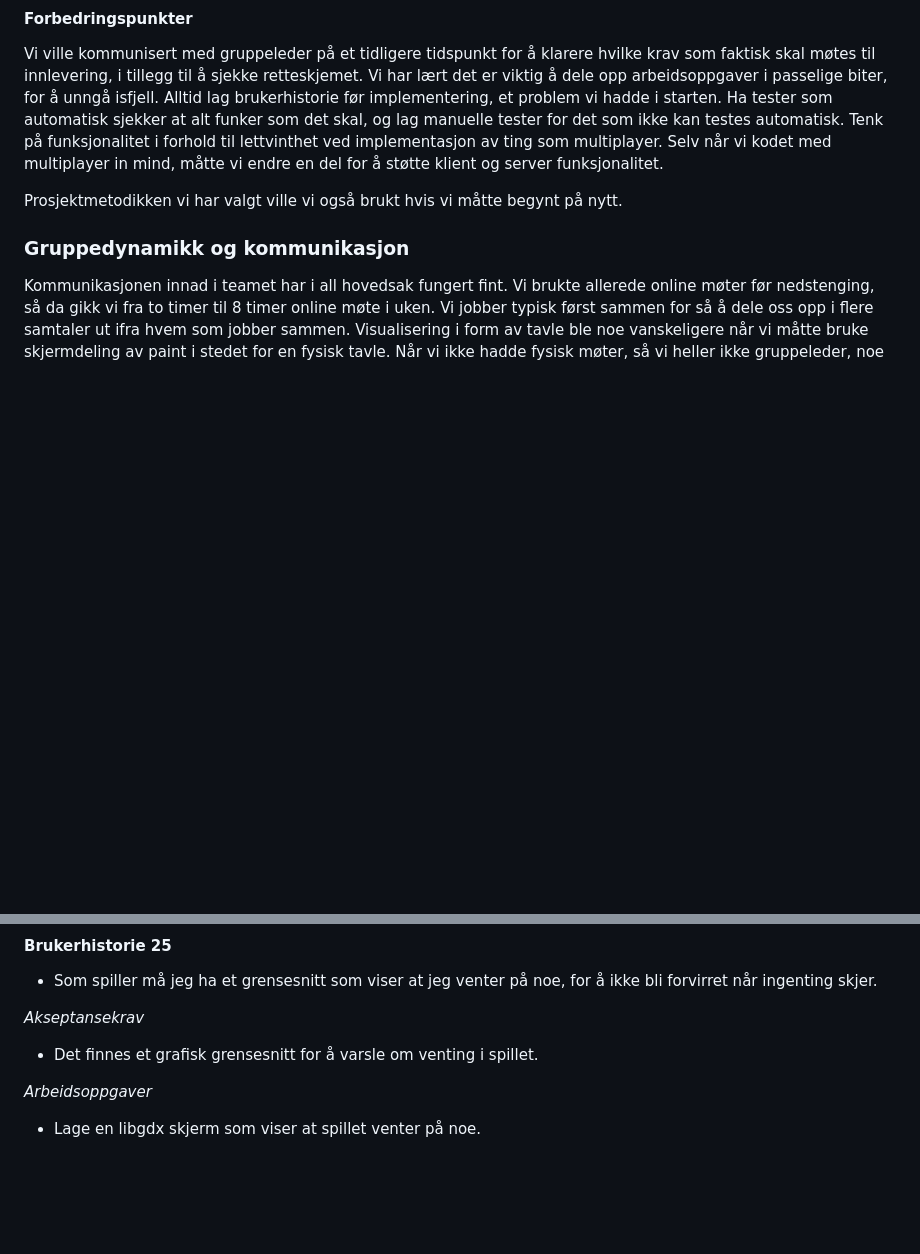
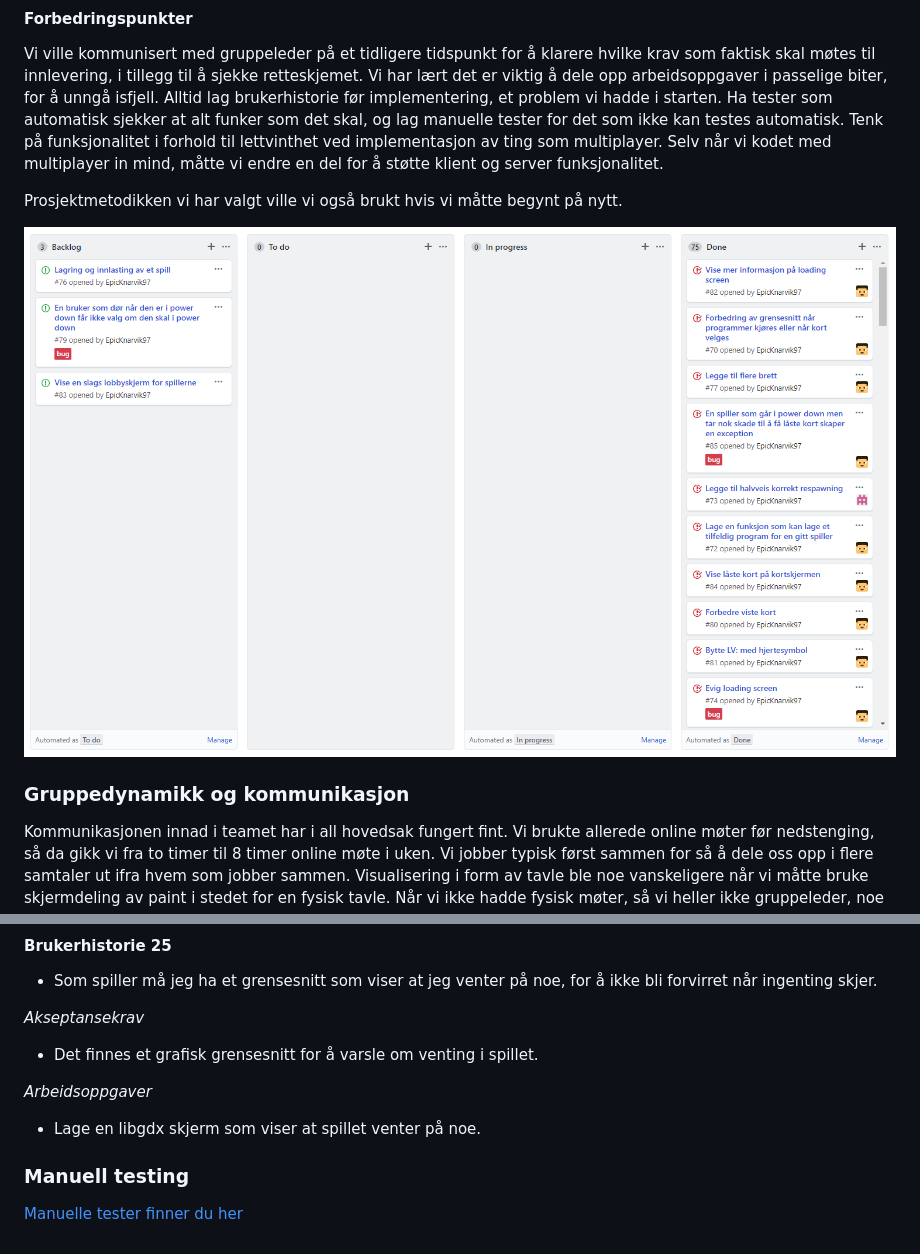
Before and after one commit to inf112-v20/Fiasko, a Markdown page: Deliverables/Oblig4.md, 2 parts joined by grey strips. GitHub-like rendering; pictures changed too: Deliverables/Screenshots/Prosjekttavle_07_05_2020.PNG (added); blank space fills up the shorter version.

Commit message:
Legger til skjermdump av prosjekttavle

```diff
--- a/Deliverables/Oblig4.md
+++ b/Deliverables/Oblig4.md
@@ -40,6 +40,8 @@ kan testes automatisk. Tenk på funksjonalitet i forhold til lettvinthet ved imp
 Selv når vi kodet med multiplayer in mind, måtte vi endre en del for å støtte klient og server funksjonalitet.
 
 Prosjektmetodikken vi har valgt ville vi også brukt hvis vi måtte begynt på nytt.
+
+![PNG](../Deliverables/Screenshots/Prosjekttavle_07_05_2020.PNG "Skjermdump prosjekttavle")
 
 ### Gruppedynamikk og kommunikasjon
 Kommunikasjonen innad i teamet har i all hovedsak fungert fint.
@@ -309,3 +311,6 @@ klientene for at spillet skal bli synkronisert.
 
 *Arbeidsoppgaver*
 *   Lage en libgdx skjerm som viser at spillet venter på noe.
+
+### Manuell testing
+[Manuelle tester finner du her](../docs/team/planlegging/Sprint_4/Manuelle_tester.md)
```
